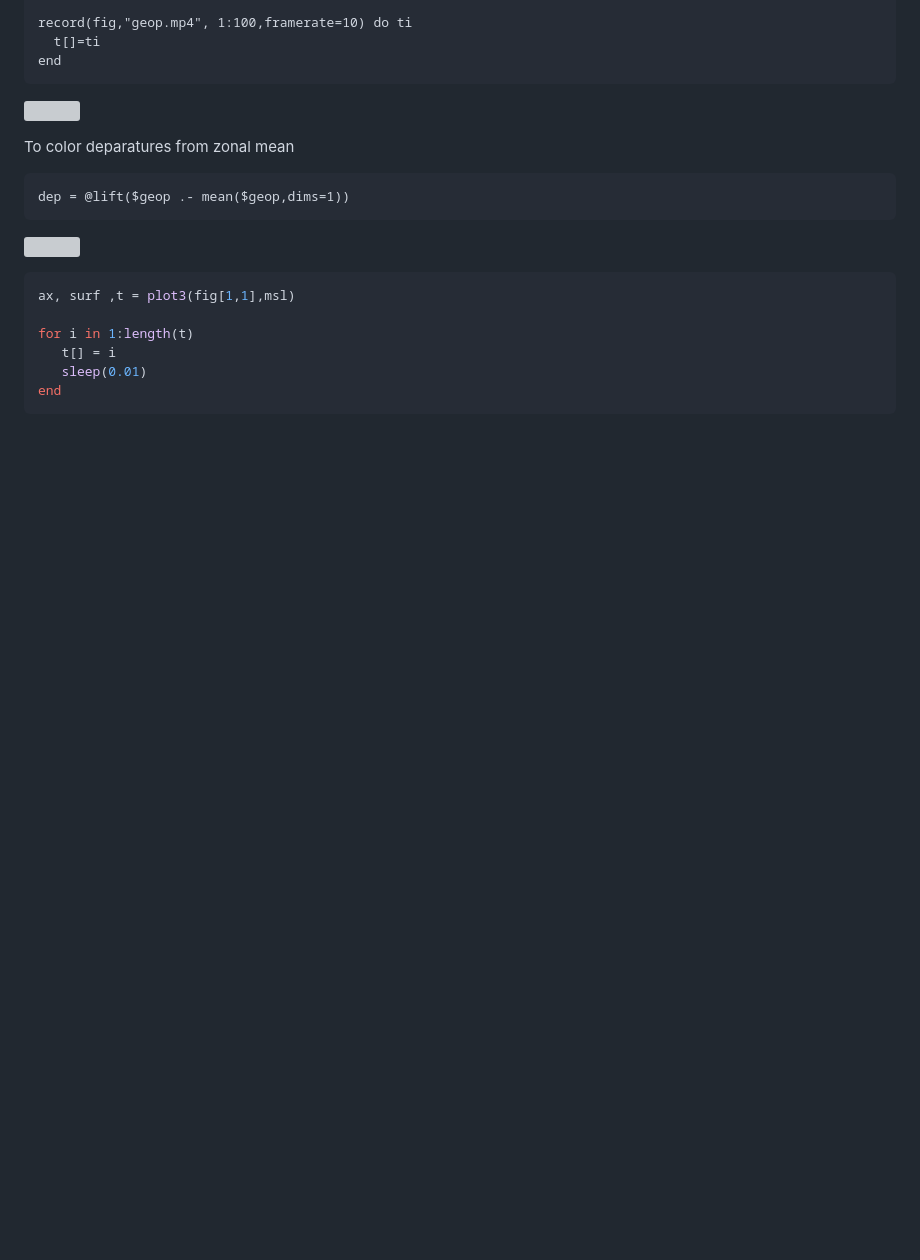
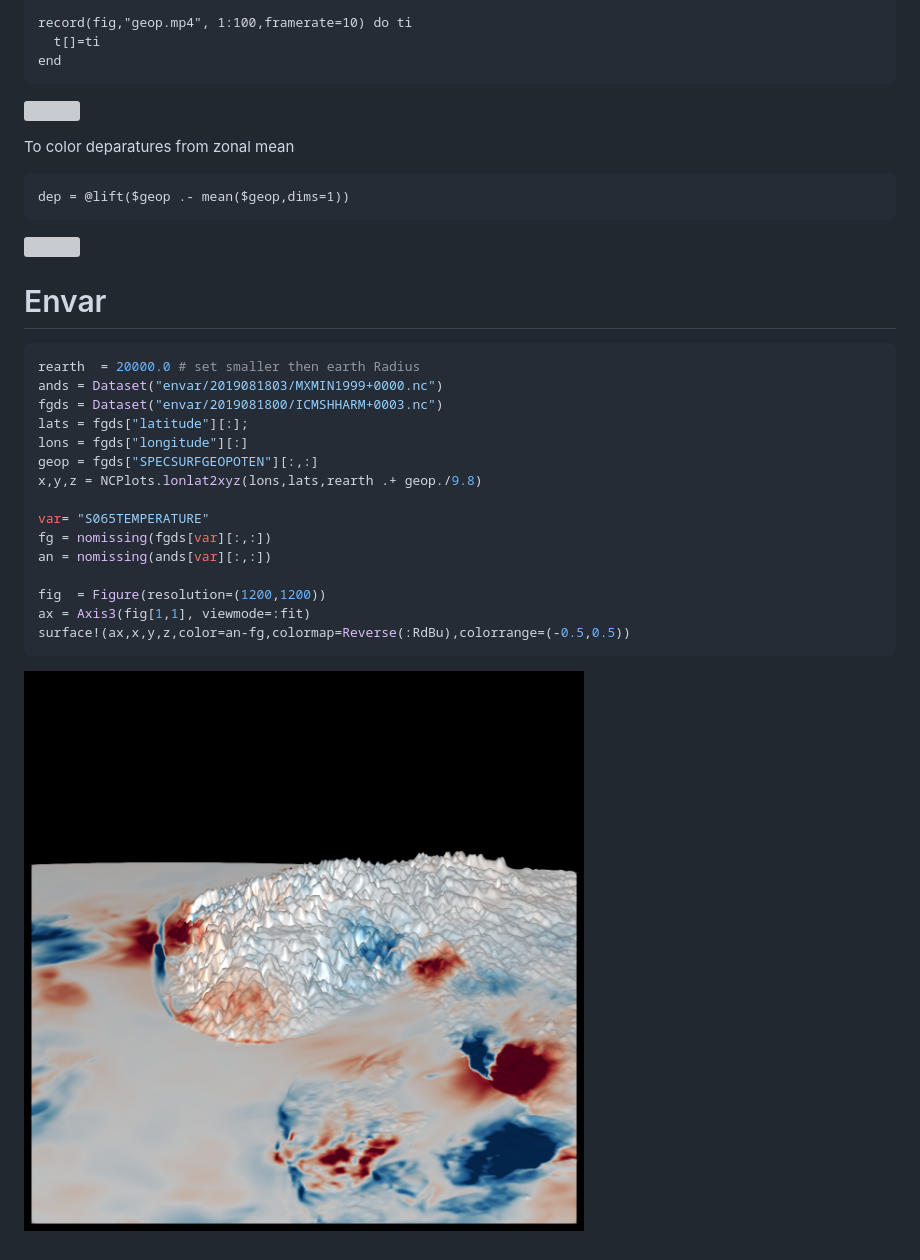
Before and after one commit to roelstappers/NCPlots_old.jl, a Markdown page: README.md, the part around the change. GitHub-like rendering; pictures changed too: docs/envar_2019081803.png (added); blank space fills up the shorter version; grey boxes are pictures that could not be loaded.

````diff
--- a/README.md
+++ b/README.md
@@ -76,11 +76,25 @@ dep = @lift($geop .- mean($geop,dims=1))
 ![](docs/geop_depmean.gif)
 
 
+# Envar
+
+
 ```julia
-ax, surf ,t = plot3(fig[1,1],msl)
+rearth  = 20000.0 # set smaller then earth Radius
+ands = Dataset("envar/2019081803/MXMIN1999+0000.nc")
+fgds = Dataset("envar/2019081800/ICMSHHARM+0003.nc")
+lats = fgds["latitude"][:];
+lons = fgds["longitude"][:]
+geop = fgds["SPECSURFGEOPOTEN"][:,:]
+x,y,z = NCPlots.lonlat2xyz(lons,lats,rearth .+ geop./9.8)
 
-for i in 1:length(t)
-   t[] = i
-   sleep(0.01)
-end
+var= "S065TEMPERATURE"
+fg = nomissing(fgds[var][:,:])
+an = nomissing(ands[var][:,:])
+
+fig  = Figure(resolution=(1200,1200))
+ax = Axis3(fig[1,1], viewmode=:fit)
+surface!(ax,x,y,z,color=an-fg,colormap=Reverse(:RdBu),colorrange=(-0.5,0.5))
 ```
+
+![](docs/envar_2019081803.png)
````
